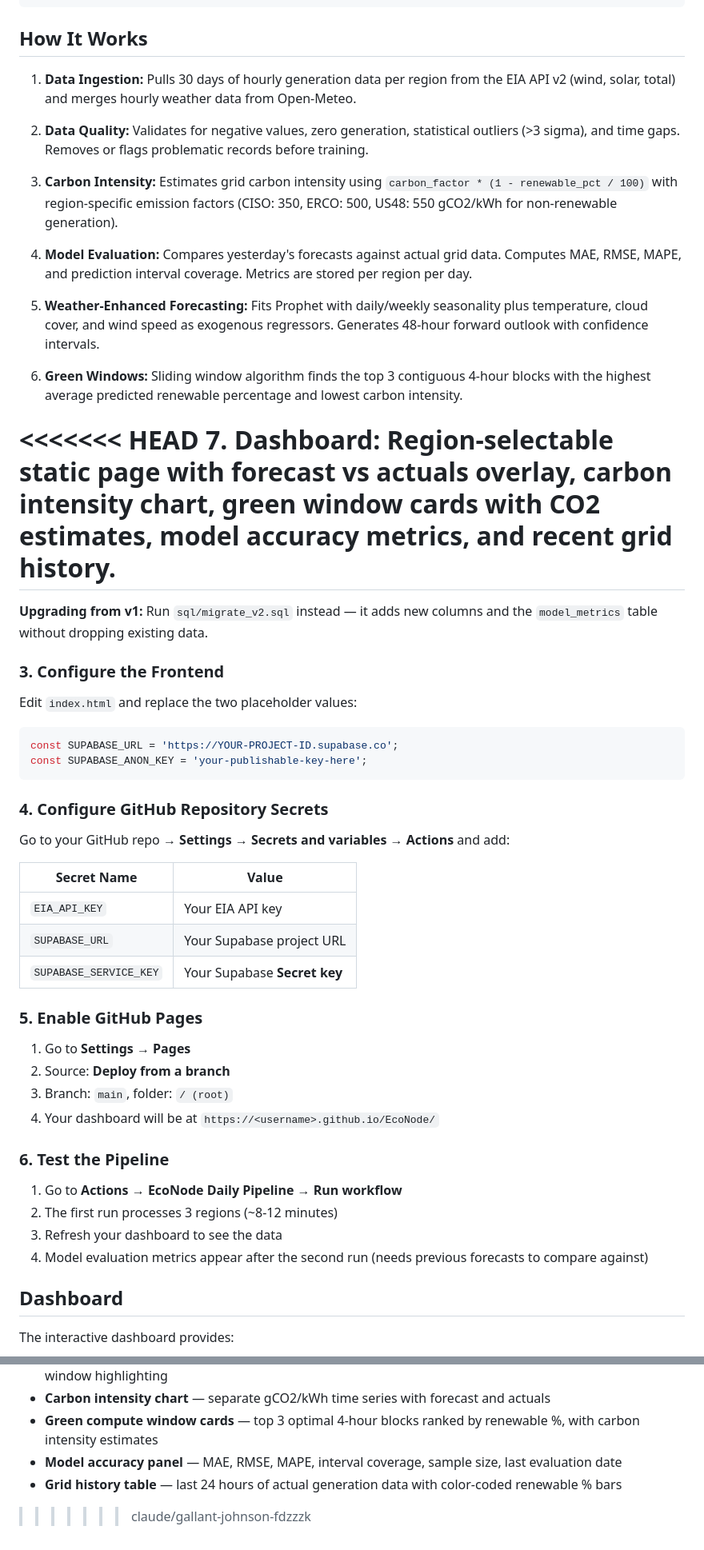
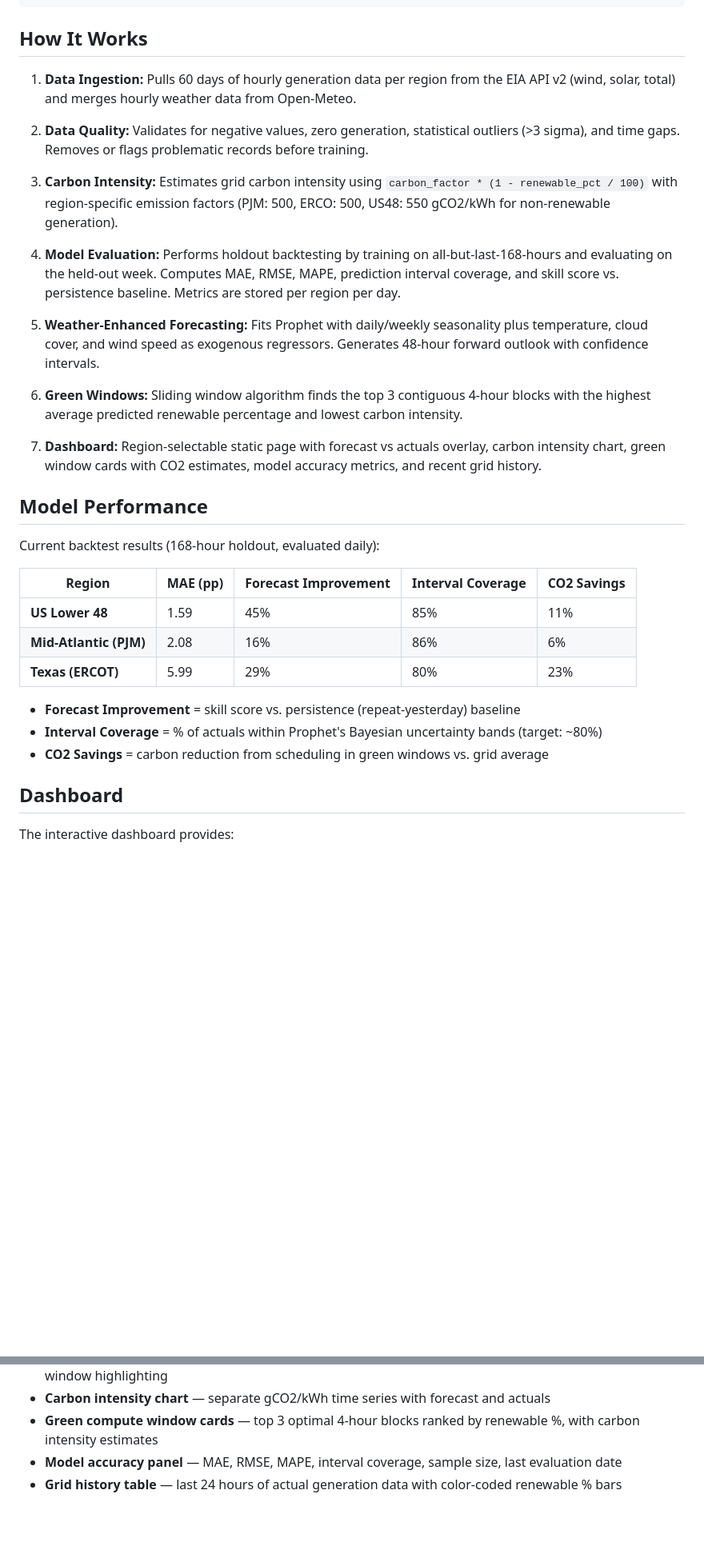
Before and after one commit to kavyasridhar1501/EcoNode, a Markdown page: README.md, 2 parts joined by grey strips. Shown at 80% size. Drawn GitHub-style; blank space fills up the shorter version.

Commit message:
Update README with current metrics, regions, and backtest methodology
- Add Model Performance table with live metrics for US48/PJM/ERCOT
- Fix merge conflict in dashboard/setup sections
- Update data ingestion from 30 to 60 days
- Replace CISO references with PJM
- Update evaluation description to reflect holdout backtesting

Co-Authored-By: Claude Sonnet 4.6 <noreply@anthropic.com>
Claude-Session: https://claude.ai/code/session_01JCiyhV5dABBJG7NtisLmTT

````diff
--- a/README.md
+++ b/README.md
@@ -123,55 +123,33 @@ Each region is modeled independently with its own weather regressors sourced fro
 
 ## How It Works
 
-1. **Data Ingestion:** Pulls 30 days of hourly generation data per region from the EIA API v2 (wind, solar, total) and merges hourly weather data from Open-Meteo.
+1. **Data Ingestion:** Pulls 60 days of hourly generation data per region from the EIA API v2 (wind, solar, total) and merges hourly weather data from Open-Meteo.
 
 2. **Data Quality:** Validates for negative values, zero generation, statistical outliers (>3 sigma), and time gaps. Removes or flags problematic records before training.
 
-3. **Carbon Intensity:** Estimates grid carbon intensity using `carbon_factor * (1 - renewable_pct / 100)` with region-specific emission factors (CISO: 350, ERCO: 500, US48: 550 gCO2/kWh for non-renewable generation).
+3. **Carbon Intensity:** Estimates grid carbon intensity using `carbon_factor * (1 - renewable_pct / 100)` with region-specific emission factors (PJM: 500, ERCO: 500, US48: 550 gCO2/kWh for non-renewable generation).
 
-4. **Model Evaluation:** Compares yesterday's forecasts against actual grid data. Computes MAE, RMSE, MAPE, and prediction interval coverage. Metrics are stored per region per day.
+4. **Model Evaluation:** Performs holdout backtesting by training on all-but-last-168-hours and evaluating on the held-out week. Computes MAE, RMSE, MAPE, prediction interval coverage, and skill score vs. persistence baseline. Metrics are stored per region per day.
 
 5. **Weather-Enhanced Forecasting:** Fits Prophet with daily/weekly seasonality plus temperature, cloud cover, and wind speed as exogenous regressors. Generates 48-hour forward outlook with confidence intervals.
 
 6. **Green Windows:** Sliding window algorithm finds the top 3 contiguous 4-hour blocks with the highest average predicted renewable percentage and lowest carbon intensity.
 
-<<<<<<< HEAD
 7. **Dashboard:** Region-selectable static page with forecast vs actuals overlay, carbon intensity chart, green window cards with CO2 estimates, model accuracy metrics, and recent grid history.
-=======
-**Upgrading from v1:** Run `sql/migrate_v2.sql` instead — it adds new columns and the `model_metrics` table without dropping existing data.
 
-### 3. Configure the Frontend
+## Model Performance
 
-Edit `index.html` and replace the two placeholder values:
+Current backtest results (168-hour holdout, evaluated daily):
 
-```javascript
-const SUPABASE_URL = 'https://YOUR-PROJECT-ID.supabase.co';
-const SUPABASE_ANON_KEY = 'your-publishable-key-here';
-```
+| Region | MAE (pp) | Forecast Improvement | Interval Coverage | CO2 Savings |
+|---|---|---|---|---|
+| **US Lower 48** | 1.59 | 45% | 85% | 11% |
+| **Mid-Atlantic (PJM)** | 2.08 | 16% | 86% | 6% |
+| **Texas (ERCOT)** | 5.99 | 29% | 80% | 23% |
 
-### 4. Configure GitHub Repository Secrets
-
-Go to your GitHub repo → **Settings → Secrets and variables → Actions** and add:
-
-| Secret Name | Value |
-|---|---|
-| `EIA_API_KEY` | Your EIA API key |
-| `SUPABASE_URL` | Your Supabase project URL |
-| `SUPABASE_SERVICE_KEY` | Your Supabase **Secret key** |
-
-### 5. Enable GitHub Pages
-
-1. Go to **Settings → Pages**
-2. Source: **Deploy from a branch**
-3. Branch: `main`, folder: `/ (root)`
-4. Your dashboard will be at `https://<username>.github.io/EcoNode/`
-
-### 6. Test the Pipeline
-
-1. Go to **Actions → EcoNode Daily Pipeline → Run workflow**
-2. The first run processes 3 regions (~8-12 minutes)
-3. Refresh your dashboard to see the data
-4. Model evaluation metrics appear after the second run (needs previous forecasts to compare against)
+- **Forecast Improvement** = skill score vs. persistence (repeat-yesterday) baseline
+- **Interval Coverage** = % of actuals within Prophet's Bayesian uncertainty bands (target: ~80%)
+- **CO2 Savings** = carbon reduction from scheduling in green windows vs. grid average
 
 ## Dashboard
 
@@ -184,4 +162,3 @@ The interactive dashboard provides:
 - **Green compute window cards** — top 3 optimal 4-hour blocks ranked by renewable %, with carbon intensity estimates
 - **Model accuracy panel** — MAE, RMSE, MAPE, interval coverage, sample size, last evaluation date
 - **Grid history table** — last 24 hours of actual generation data with color-coded renewable % bars
->>>>>>> claude/gallant-johnson-fdzzzk
````
Also changed, not shown: other parts of README.md (+1 -1 lines).
